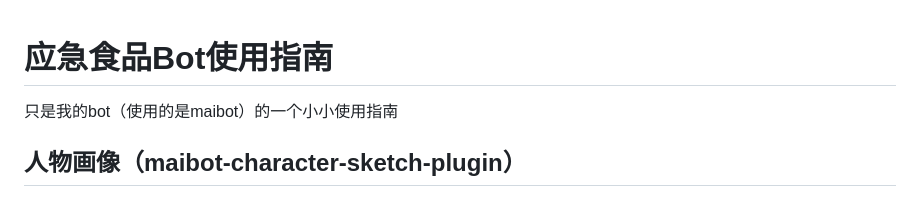
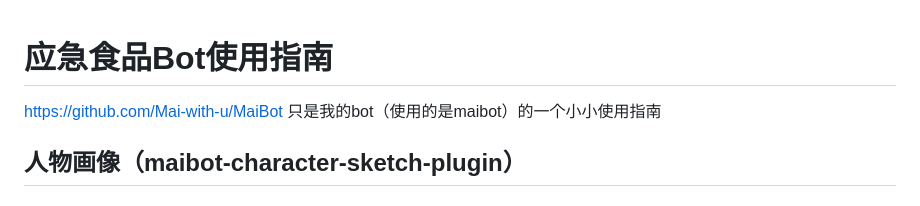
Before and after one commit to 2671016745/yingjishipin-bot, a Markdown page: README.md, the part around the change. Drawn GitHub-style.

Commit message:
更新 README.md

```diff
--- a/README.md
+++ b/README.md
@@ -1,4 +1,5 @@
 # 应急食品Bot使用指南
+https://github.com/Mai-with-u/MaiBot
 只是我的bot（使用的是maibot）的一个小小使用指南
 ## 人物画像（maibot-character-sketch-plugin）
 ### 使用说明
```
